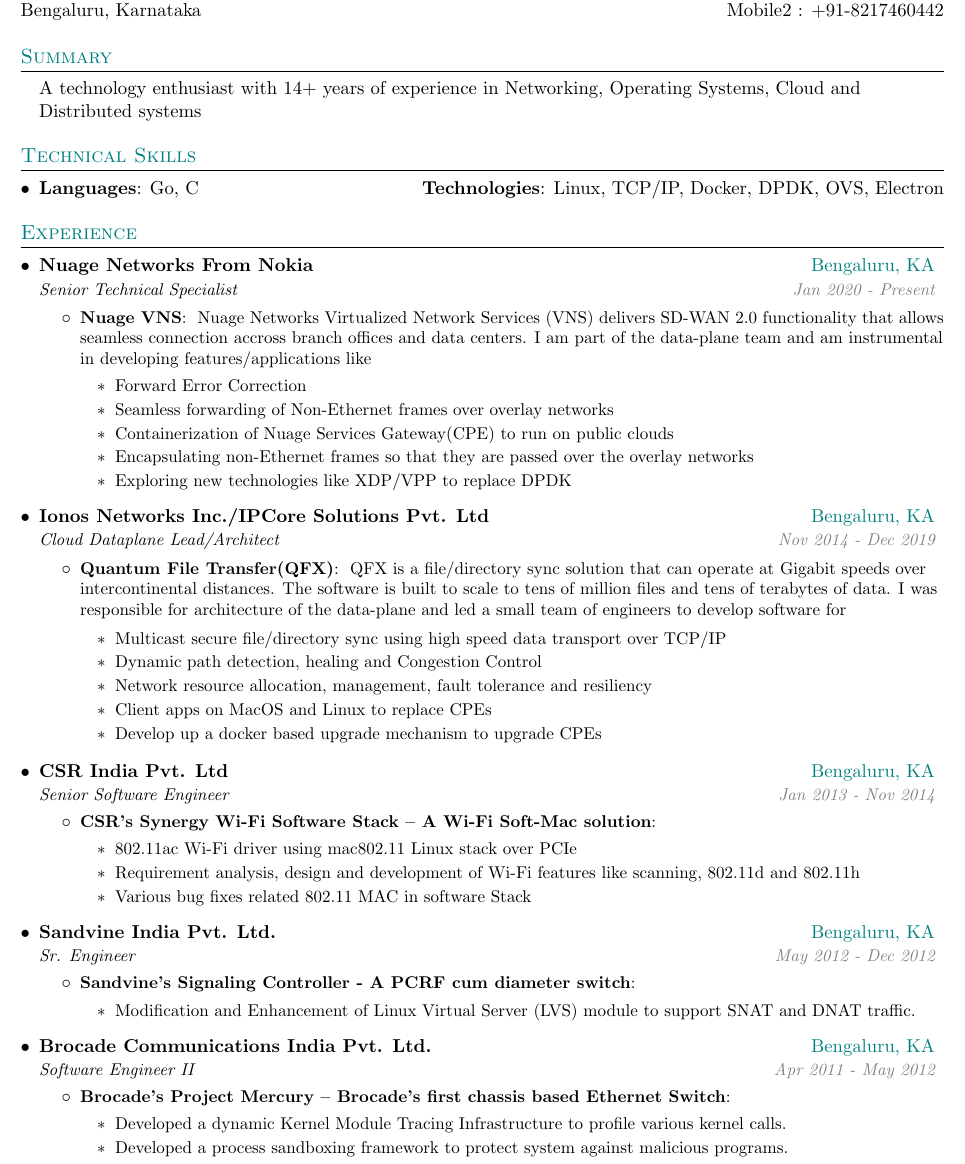
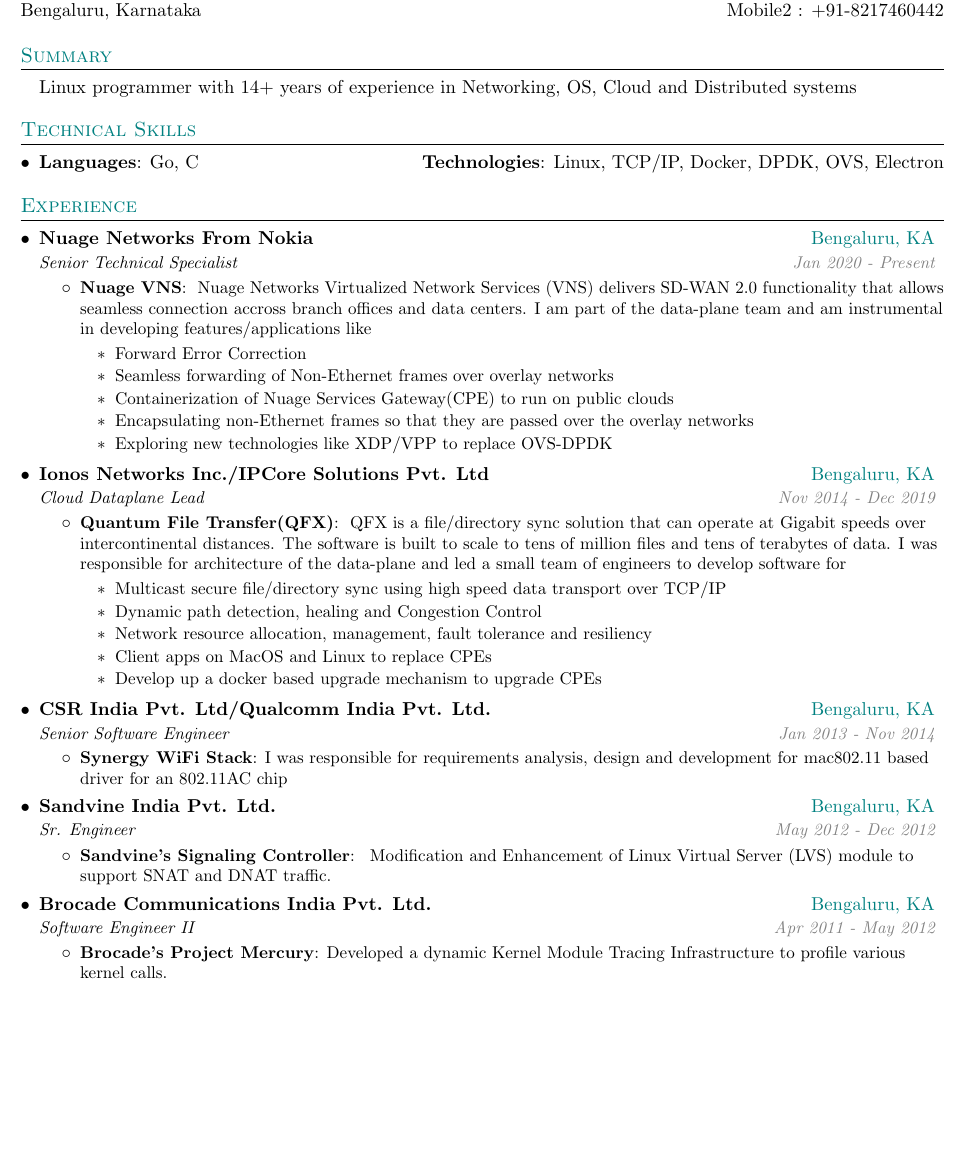
Before and after one commit to shubhros/resume, a LaTeX CV (shubhro_resume.tex): part of page 1 of 2, cut so that both start at the same text, the shorter picture padded with empty space. Compiled offline with pdfLaTeX.

Commit message:
latest resume

```diff
--- a/shubhro_resume.tex
+++ b/shubhro_resume.tex
@@ -93,7 +93,7 @@
 %-----------SUMMARY-----------------
 \section{\textcolor{teal}{Summary}}
   \resumeSubHeadingListStart
-  \item []{A technology enthusiast with 14+ years of experience in Networking, Operating Systems, Cloud and Distributed systems}
+  \item []{Linux programmer with 14+ years of experience in Networking, OS, Cloud and Distributed systems}
   \resumeSubHeadingListEnd
 
 %--------TECHNICAL SKILLS------------
@@ -122,12 +122,12 @@
            \item {Seamless forwarding of Non-Ethernet frames over overlay networks}
            \item {Containerization of Nuage Services Gateway(CPE) to run on public clouds}
            \item {Encapsulating non-Ethernet frames so that they are passed over the overlay networks}
-           \item {Exploring new technologies like XDP/VPP to replace DPDK}
+           \item {Exploring new technologies like XDP/VPP to replace OVS-DPDK}
            \end{itemize}}
       \resumeItemListEnd
     \resumeSubheading
       {Ionos Networks Inc./IPCore Solutions Pvt. Ltd}{\textcolor{teal}{Bengaluru, KA}}
-      {Cloud Dataplane Lead/Architect}{\textcolor{GRAY}{Nov 2014 - Dec 2019}}
+      {Cloud Dataplane Lead}{\textcolor{GRAY}{Nov 2014 - Dec 2019}}
       \resumeItemListStart
         \resumeItem{Quantum File Transfer(QFX)}
           {
@@ -143,28 +143,20 @@
       \resumeItemListEnd
 
     \resumeSubheading
-      {CSR India Pvt. Ltd}{\textcolor{teal}{Bengaluru, KA}}
+      {CSR India Pvt. Ltd/Qualcomm India Pvt. Ltd.}{\textcolor{teal}{Bengaluru, KA}}
       {Senior Software Engineer}{\textcolor{GRAY}{Jan 2013 - Nov 2014}}
       \resumeItemListStart
-        \resumeItem{CSR’s Synergy Wi-Fi Software Stack – A Wi-Fi Soft-Mac solution}
-          {
-	          \begin{itemize}
-    		      \item {802.11ac Wi-Fi driver using mac802.11 Linux stack over PCIe}
-    	    		  \item {Requirement analysis, design and development of Wi-Fi features like scanning, 802.11d and 802.11h}
-          	 \item {Various bug fixes related 802.11 MAC in software Stack}
-          	\end{itemize}
-          }
+        \resumeItem{Synergy WiFi Stack}
+        {I was responsible for requirements analysis, design and development for mac802.11 based driver for an 802.11AC chip}
       \resumeItemListEnd
 
     \resumeSubheading
       {Sandvine India Pvt. Ltd.}{\textcolor{teal}{Bengaluru, KA}}
       {Sr. Engineer}{\textcolor{GRAY}{May 2012 - Dec 2012}}
       \resumeItemListStart
-        \resumeItem{Sandvine’s Signaling Controller - A PCRF cum diameter switch}
+        \resumeItem{Sandvine’s Signaling Controller}
           {
-          \begin{itemize}
-          \item {Modification and Enhancement of Linux Virtual Server (LVS) module to support SNAT and DNAT traffic.}
-          \end{itemize}
+          Modification and Enhancement of Linux Virtual Server (LVS) module to support SNAT and DNAT traffic.
           }
       \resumeItemListEnd
 
@@ -172,13 +164,8 @@
       {Brocade Communications India Pvt. Ltd.}{\textcolor{teal}{Bengaluru, KA}}
       {Software Engineer II}{\textcolor{GRAY}{Apr 2011 - May 2012}}
       \resumeItemListStart
-        \resumeItem{Brocade’s Project Mercury – Brocade’s first chassis based Ethernet Switch}
-      {
-         \begin{itemize}
-          \item Developed a dynamic Kernel Module Tracing Infrastructure to profile various kernel calls.
-          \item Developed a process sandboxing framework to protect system against malicious programs.
-		\end{itemize}
-	}
+        \resumeItem{Brocade’s Project Mercury}
+      {Developed a dynamic Kernel Module Tracing Infrastructure to profile various kernel calls.}
 		  \resumeItemListEnd
 
 		 \resumeSubheading
```
Also changed, not shown: shubhro_resume.pdf.
